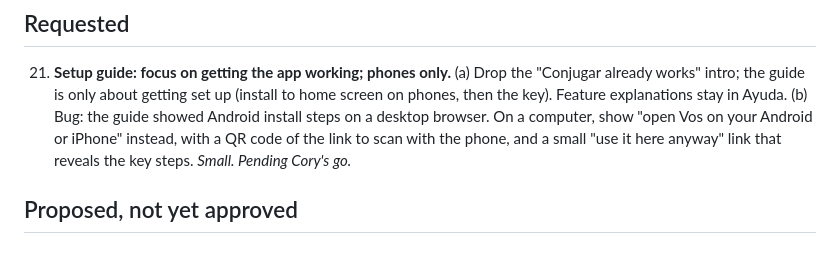
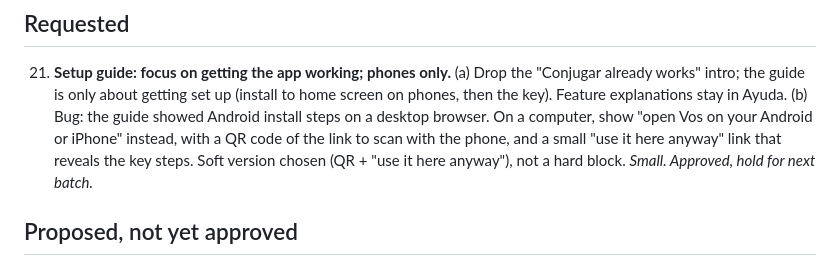
Before and after one commit to GhostPants0111/vos, a Markdown page: BACKLOG.md, the part around the change. Drawn GitHub-style.

Commit message:
Backlog: approve 21 (soft desktop version), hold
Co-Authored-By: Claude Opus 5.5 <noreply@anthropic.com>
Claude-Session: https://claude.ai/code/session_013y226rkxguPacBxVSek34D

```diff
--- a/BACKLOG.md
+++ b/BACKLOG.md
@@ -7,7 +7,7 @@ Feedback collected while using v1.0.0. Batched into the next release.
 21. **Setup guide: focus on getting the app working; phones only.**
     (a) Drop the "Conjugar already works" intro; the guide is only about getting set up (install to home screen on phones, then the key). Feature explanations stay in Ayuda.
     (b) Bug: the guide showed Android install steps on a desktop browser. On a computer, show "open Vos on your Android or iPhone" instead, with a QR code of the link to scan with the phone, and a small "use it here anyway" link that reveals the key steps.
-    _Small. Pending Cory's go._
+    Soft version chosen (QR + "use it here anyway"), not a hard block. _Small. Approved, hold for next batch._
 
 ## Proposed, not yet approved
 
```
